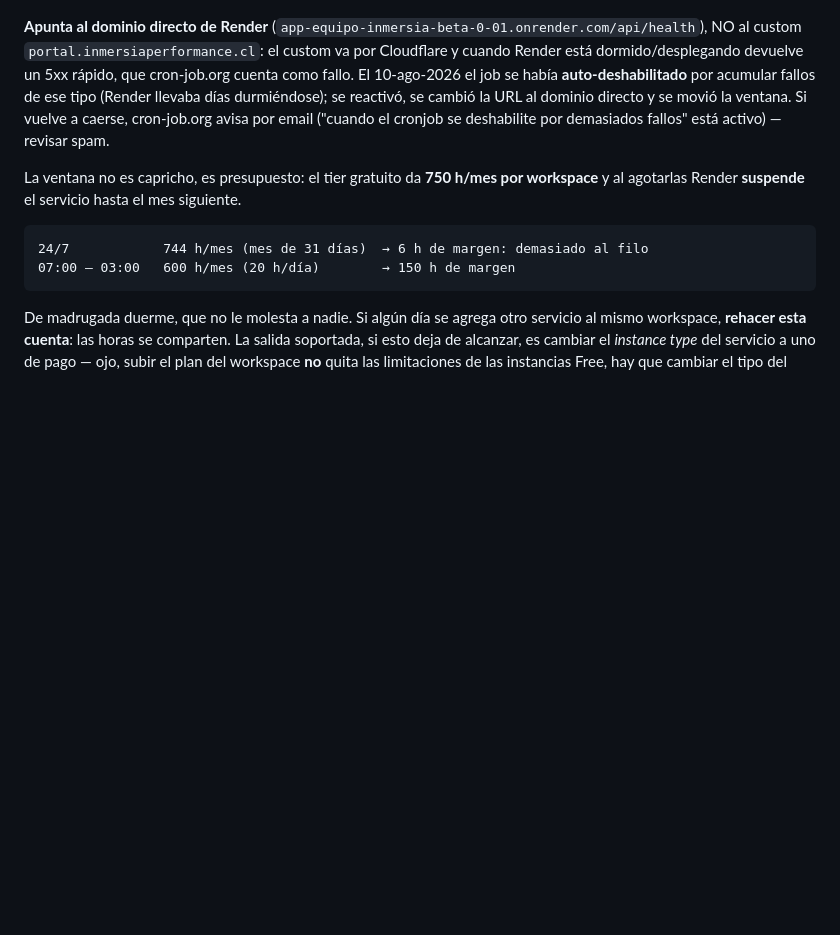
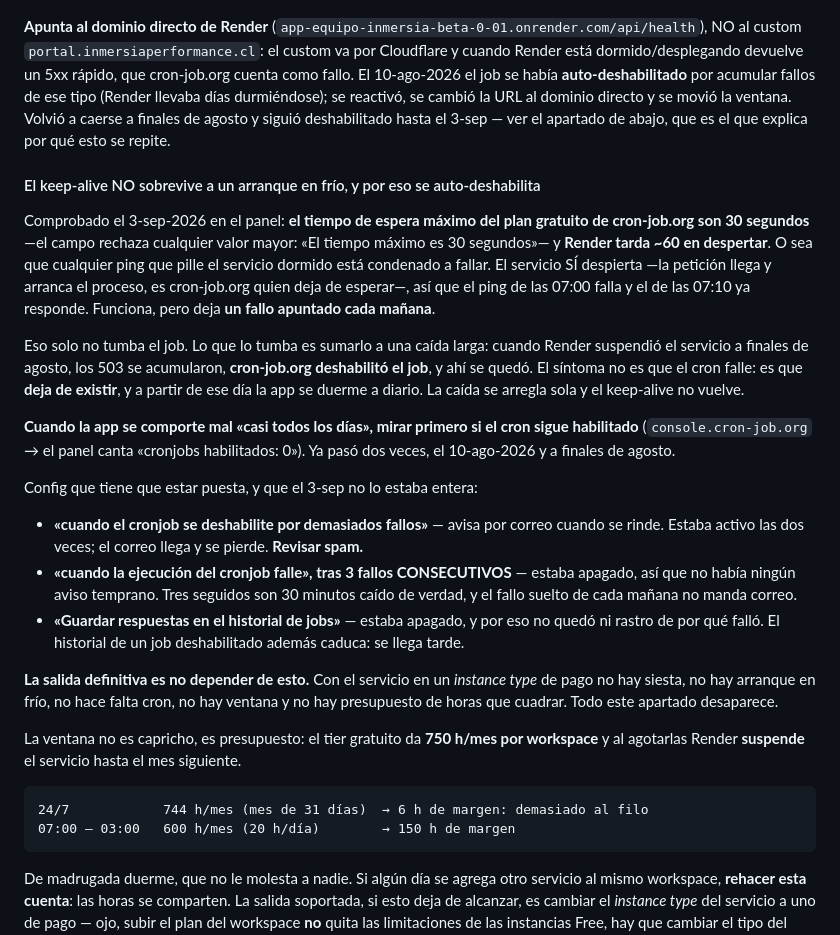
Before and after one commit to josevergara1999/App-Equipo-Inmersia-beta-0.01, a Markdown page: CLAUDE.md, the part around the change. GitHub-like rendering; blank space fills up the shorter version.

Commit message:
el keep-alive llevaba días deshabilitado y el documento decía que avisaba
El cron estaba apagado: cero habilitados, uno deshabilitado, sin próximas ejecuciones. Se rindió
solo tras acumular fallos —lo más probable, los 503 de la suspensión de Render de finales de
agosto— y desde entonces la app se dormía cada día. Reactivado hoy.

Y hay un motivo estructural por el que esto se repite: el tiempo de espera máximo del plan
gratuito de cron-job.org son 30 segundos, comprobado contra el campo, y Render tarda unos 60 en
despertar. El ping que pilla el servicio dormido no puede ganar. Despierta igual —quien deja de
esperar es cron-job.org, no Render— pero apunta un fallo cada mañana, y esos fallos son la mecha.

El documento afirmaba que el aviso por correo estaba activo. Lo estaba el de "me rindo", no el de
"está fallando", así que no había ningún aviso temprano y tampoco se guardaban las respuestas: el
día que hubo que investigar no quedaba rastro. Las tres cosas quedan puestas.

Co-Authored-By: Claude Opus 5 (1M context) <noreply@anthropic.com>
Claude-Session: https://claude.ai/code/session_018bMwkYZyTjrZw5MYLT9xfs

```diff
--- a/CLAUDE.md
+++ b/CLAUDE.md
@@ -868,9 +868,40 @@ devuelve booleanos de configuración y no toca Supabase.
 NO al custom `portal.inmersiaperformance.cl`: el custom va por Cloudflare y cuando Render está
 dormido/desplegando devuelve un 5xx rápido, que cron-job.org cuenta como fallo. El 10-ago-2026 el
 job se había **auto-deshabilitado** por acumular fallos de ese tipo (Render llevaba días
-durmiéndose); se reactivó, se cambió la URL al dominio directo y se movió la ventana. Si vuelve a
-caerse, cron-job.org avisa por email ("cuando el cronjob se deshabilite por demasiados fallos"
-está activo) — revisar spam.
+durmiéndose); se reactivó, se cambió la URL al dominio directo y se movió la ventana. Volvió a caerse a finales de agosto y siguió deshabilitado
+hasta el 3-sep — ver el apartado de abajo, que es el que explica por qué esto se repite.
+
+#### El keep-alive NO sobrevive a un arranque en frío, y por eso se auto-deshabilita
+
+Comprobado el 3-sep-2026 en el panel: **el tiempo de espera máximo del plan gratuito de
+cron-job.org son 30 segundos** —el campo rechaza cualquier valor mayor: «El tiempo máximo es 30
+segundos»— y **Render tarda ~60 en despertar**. O sea que cualquier ping que pille el servicio
+dormido está condenado a fallar. El servicio SÍ despierta —la petición llega y arranca el
+proceso, es cron-job.org quien deja de esperar—, así que el ping de las 07:00 falla y el de las
+07:10 ya responde. Funciona, pero deja **un fallo apuntado cada mañana**.
+
+Eso solo no tumba el job. Lo que lo tumba es sumarlo a una caída larga: cuando Render suspendió
+el servicio a finales de agosto, los 503 se acumularon, **cron-job.org deshabilitó el job**, y ahí
+se quedó. El síntoma no es que el cron falle: es que **deja de existir**, y a partir de ese día la
+app se duerme a diario. La caída se arregla sola y el keep-alive no vuelve.
+
+**Cuando la app se comporte mal «casi todos los días», mirar primero si el cron sigue habilitado**
+(`console.cron-job.org` → el panel canta «cronjobs habilitados: 0»). Ya pasó dos veces, el
+10-ago-2026 y a finales de agosto.
+
+Config que tiene que estar puesta, y que el 3-sep no lo estaba entera:
+
+- **«cuando el cronjob se deshabilite por demasiados fallos»** — avisa por correo cuando se rinde.
+  Estaba activo las dos veces; el correo llega y se pierde. **Revisar spam.**
+- **«cuando la ejecución del cronjob falle», tras 3 fallos CONSECUTIVOS** — estaba apagado, así que
+  no había ningún aviso temprano. Tres seguidos son 30 minutos caído de verdad, y el fallo suelto
+  de cada mañana no manda correo.
+- **«Guardar respuestas en el historial de jobs»** — estaba apagado, y por eso no quedó ni rastro
+  de por qué falló. El historial de un job deshabilitado además caduca: se llega tarde.
+
+**La salida definitiva es no depender de esto.** Con el servicio en un *instance type* de pago no
+hay siesta, no hay arranque en frío, no hace falta cron, no hay ventana y no hay presupuesto de
+horas que cuadrar. Todo este apartado desaparece.
 
 La ventana no es capricho, es presupuesto: el tier gratuito da **750 h/mes por workspace** y al
 agotarlas Render **suspende** el servicio hasta el mes siguiente.
```
